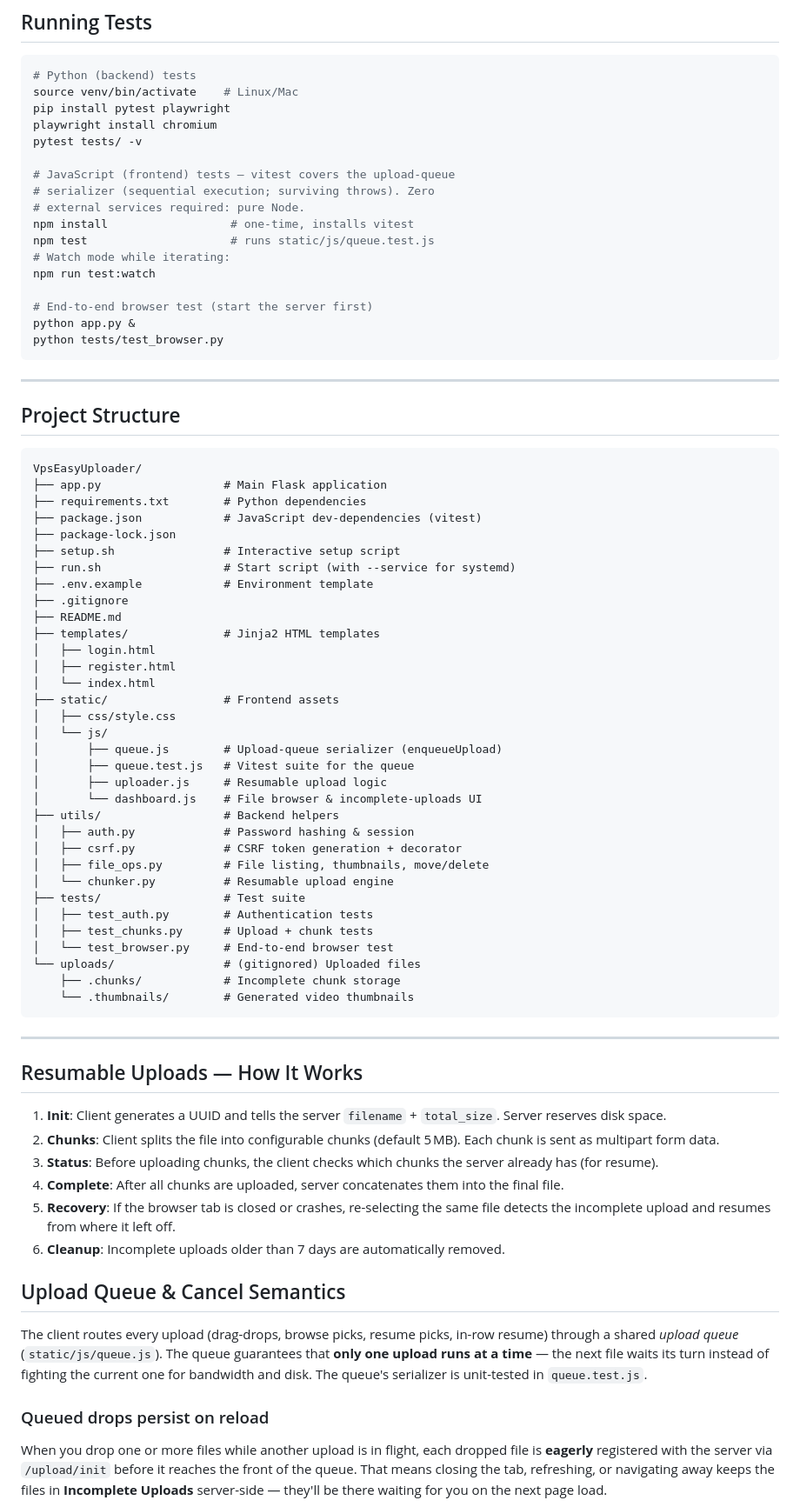
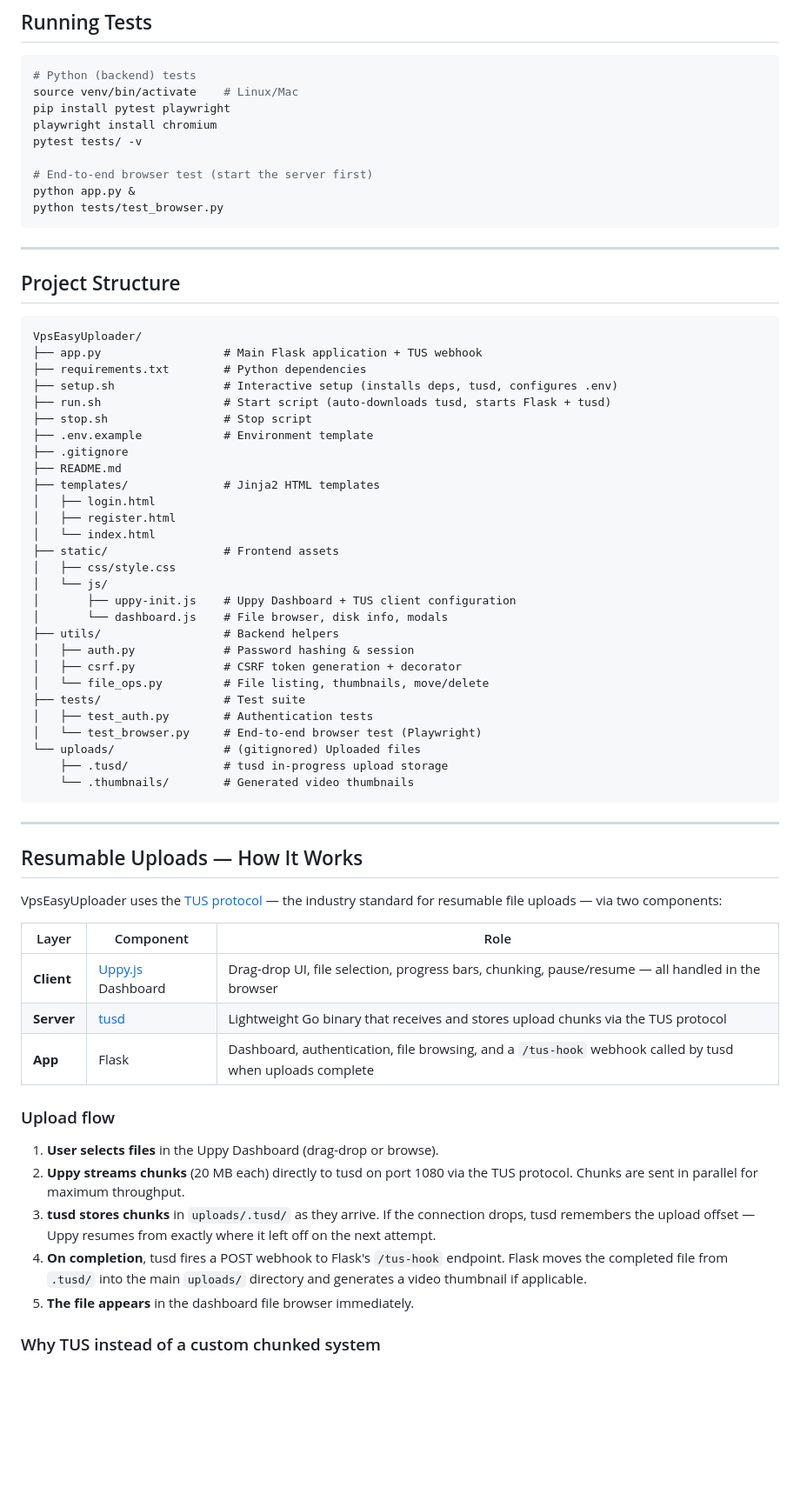
Before and after one commit to HoomanJCode/VpsEasyUploader, a Markdown page: README.md, the part around one of its changes. Shown at 87% size. GitHub-like rendering; blank space fills up the shorter version.

Commit message:
docs: rewrite README for TUS architecture (Uppy + tusd)
Replaced the old custom chunked upload documentation with the
TUS protocol architecture:

  - Features: removed upload queue, smart cancel, disk space checks;
    added TUS protocol, Uppy Dashboard, concurrent chunking
  - How It Works: replaced 6-step custom pipeline (init/chunk/status/
    complete/recovery/cleanup) with TUS flow (Uppy → tusd → webhook)
  - Upload Queue & Cancel: removed entirely (replaced by Uppy built-ins)
  - Project Structure: updated to reflect deleted files (chunker.py,
    uploader.js, queue.js) and new files (uppy-init.js, .tusd/)
  - Running Tests: removed vitest/npm section (JS tests deleted)
  - Env vars: added TUSD_HOOK_SECRET

````diff
--- a/README.md
+++ b/README.md
@@ -127,14 +125,6 @@ pip install pytest playwright
 playwright install chromium
 pytest tests/ -v
 
-# JavaScript (frontend) tests — vitest covers the upload-queue
-# serializer (sequential execution; surviving throws). Zero
-# external services required: pure Node.
-npm install                  # one-time, installs vitest
-npm test                     # runs static/js/queue.test.js
-# Watch mode while iterating:
-npm run test:watch
-
 # End-to-end browser test (start the server first)
 python app.py &
 python tests/test_browser.py
@@ -146,12 +136,11 @@ python tests/test_browser.py
 
 ```
 VpsEasyUploader/
-├── app.py                  # Main Flask application
+├── app.py                  # Main Flask application + TUS webhook
 ├── requirements.txt        # Python dependencies
-├── package.json            # JavaScript dev-dependencies (vitest)
-├── package-lock.json
-├── setup.sh                # Interactive setup script
-├── run.sh                  # Start script (with --service for systemd)
+├── setup.sh                # Interactive setup (installs deps, tusd, configures .env)
+├── run.sh                  # Start script (auto-downloads tusd, starts Flask + tusd)
+├── stop.sh                 # Stop script
 ├── .env.example            # Environment template
 ├── .gitignore
 ├── README.md
@@ -162,21 +151,17 @@ VpsEasyUploader/
 ├── static/                 # Frontend assets
 │   ├── css/style.css
 │   └── js/
-│       ├── queue.js        # Upload-queue serializer (enqueueUpload)
-│       ├── queue.test.js   # Vitest suite for the queue
-│       ├── uploader.js     # Resumable upload logic
-│       └── dashboard.js    # File browser & incomplete-uploads UI
+│       ├── uppy-init.js    # Uppy Dashboard + TUS client configuration
+│       └── dashboard.js    # File browser, disk info, modals
 ├── utils/                  # Backend helpers
 │   ├── auth.py             # Password hashing & session
 │   ├── csrf.py             # CSRF token generation + decorator
-│   ├── file_ops.py         # File listing, thumbnails, move/delete
-│   └── chunker.py          # Resumable upload engine
+│   └── file_ops.py         # File listing, thumbnails, move/delete
 ├── tests/                  # Test suite
 │   ├── test_auth.py        # Authentication tests
-│   ├── test_chunks.py      # Upload + chunk tests
-│   └── test_browser.py     # End-to-end browser test
+│   └── test_browser.py     # End-to-end browser test (Playwright)
 └── uploads/                # (gitignored) Uploaded files
-    ├── .chunks/            # Incomplete chunk storage
+    ├── .tusd/              # tusd in-progress upload storage
     └── .thumbnails/        # Generated video thumbnails
 ```
 
@@ -184,18 +169,21 @@ VpsEasyUploader/
 
 ## Resumable Uploads — How It Works
 
-1. **Init**: Client generates a UUID and tells the server `filename` + `total_size`. Server reserves disk space.
-2. **Chunks**: Client splits the file into configurable chunks (default 5 MB). Each chunk is sent as multipart form data.
-3. **Status**: Before uploading chunks, the client checks which chunks the server already has (for resume).
-4. **Complete**: After all chunks are uploaded, server concatenates them into the final file.
-5. **Recovery**: If the browser tab is closed or crashes, re-selecting the same file detects the incomplete upload and resumes from where it left off.
-6. **Cleanup**: Incomplete uploads older than 7 days are automatically removed.
+VpsEasyUploader uses the [TUS protocol](https://tus.io) — the industry standard for resumable file uploads — via two components:
 
-## Upload Queue & Cancel Semantics
+| Layer | Component | Role |
+|---|---|---|
+| **Client** | [Uppy.js](https://uppy.io) Dashboard | Drag-drop UI, file selection, progress bars, chunking, pause/resume — all handled in the browser |
+| **Server** | [tusd](https://github.com/tus/tusd) | Lightweight Go binary that receives and stores upload chunks via the TUS protocol |
+| **App** | Flask | Dashboard, authentication, file browsing, and a `/tus-hook` webhook called by tusd when uploads complete |
 
-The client routes every upload (drag-drops, browse picks, resume picks, in-row resume) through a shared *upload queue* (`static/js/queue.js`). The queue guarantees that **only one upload runs at a time** — the next file waits its turn instead of fighting the current one for bandwidth and disk. The queue's serializer is unit-tested in `queue.test.js`.
+### Upload flow
 
-### Queued drops persist on reload
+1. **User selects files** in the Uppy Dashboard (drag-drop or browse).
+2. **Uppy streams chunks** (20 MB each) directly to tusd on port 1080 via the TUS protocol. Chunks are sent in parallel for maximum throughput.
+3. **tusd stores chunks** in `uploads/.tusd/` as they arrive. If the connection drops, tusd remembers the upload offset — Uppy resumes from exactly where it left off on the next attempt.
+4. **On completion**, tusd fires a POST webhook to Flask's `/tus-hook` endpoint. Flask moves the completed file from `.tusd/` into the main `uploads/` directory and generates a video thumbnail if applicable.
+5. **The file appears** in the dashboard file browser immediately.
 
-When you drop one or more files while another upload is in flight, each dropped file is **eagerly** registered with the server via `/upload/init` before it reaches the front of the queue. That means closing the tab, refreshing, or navigating away keeps the files in **Incomplete Uploads** server-side — they'll be there waiting for you on the next page load.
+### Why TUS instead of a custom chunked system
 
````
Also changed, not shown: other parts of README.md (+11 -22 lines).
